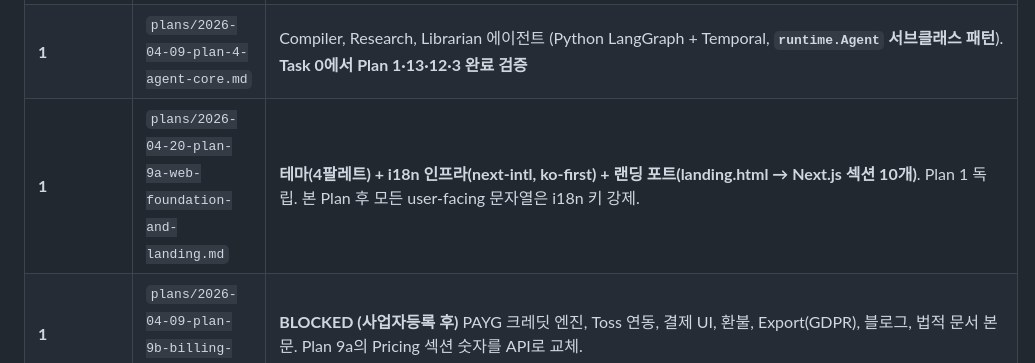
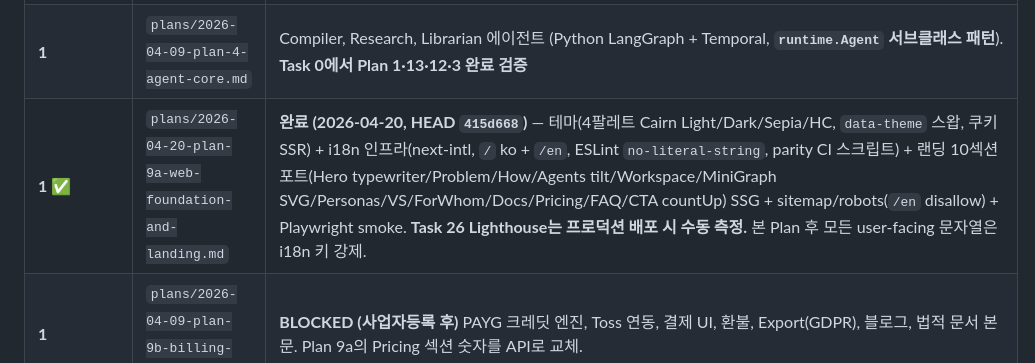
Before and after one commit to Sungblab/opencairn-monorepo, a Markdown page: CLAUDE.md, the part around the change. Drawn GitHub-style.

Commit message:
docs: mark Plan 9a (web foundation + landing) complete

```diff
--- a/CLAUDE.md
+++ b/CLAUDE.md
@@ -99,7 +99,7 @@ Read these docs when you need context. Don't load them all at once.
 | **1 — Core (Plan 12 완료, Plan 2/3/4/9 병렬 실행 가능)** | `plans/2026-04-09-plan-2-editor.md` | Plate v49 에디터 + **Notion급 협업**: Hocuspocus auth hook, 실시간 공동 편집 + Presence, block-anchor 코멘트 + 스레드, @mention, 알림 (SSE+이메일), activity feed, 공개 공유 링크, guest 초대. **Task 18~20(2026-04-20 추가)**: Claude급 채팅 렌더러(Mermaid/SVG/KaTeX/syntax highlighting), Notion 이상급 에디터 블록(Mermaid/SVG/Embed/Callout/Toggle/Table/Column), Chat→Editor 자동 블록 변환. **Task 21~24(2026-04-20 추가)**: Multi-Mode Tab Shell(plate\|artifact\|data\|source\|canvas\|reading\|spreadsheet\|whiteboard\|presentation\|mindmap\|flashcard) + Split Pane(`⌘\`) + Diff View(AI hunk accept/reject) + Reading/Spreadsheet/Whiteboard/Presentation/Command Palette. 상세: `2026-04-20-tab-system-design.md` |
 | **1** | `plans/2026-04-09-plan-3-ingest-pipeline.md` | 파일 업로드, 파싱 (opendataloader-pdf/markitdown/unoserver/H2Orestart/faster-whisper), Temporal 워크플로우 |
 | **1** | `plans/2026-04-09-plan-4-agent-core.md` | Compiler, Research, Librarian 에이전트 (Python LangGraph + Temporal, **`runtime.Agent` 서브클래스 패턴**). **Task 0에서 Plan 1·13·12·3 완료 검증** |
-| **1** | `plans/2026-04-20-plan-9a-web-foundation-and-landing.md` | **테마(4팔레트) + i18n 인프라(next-intl, ko-first) + 랜딩 포트(landing.html → Next.js 섹션 10개)**. Plan 1 독립. 본 Plan 후 모든 user-facing 문자열은 i18n 키 강제. |
+| **1** ✅ | `plans/2026-04-20-plan-9a-web-foundation-and-landing.md` | **완료 (2026-04-20, HEAD `415d668`)** — 테마(4팔레트 Cairn Light/Dark/Sepia/HC, `data-theme` 스왑, 쿠키 SSR) + i18n 인프라(next-intl, `/` ko + `/en`, ESLint `no-literal-string`, parity CI 스크립트) + 랜딩 10섹션 포트(Hero typewriter/Problem/How/Agents tilt/Workspace/MiniGraph SVG/Personas/VS/ForWhom/Docs/Pricing/FAQ/CTA countUp) SSG + sitemap/robots(`/en` disallow) + Playwright smoke. **Task 26 Lighthouse는 프로덕션 배포 시 수동 측정.** 본 Plan 후 모든 user-facing 문자열은 i18n 키 강제. |
 | **1** | `plans/2026-04-09-plan-9b-billing-engine.md` | **BLOCKED (사업자등록 후)** PAYG 크레딧 엔진, Toss 연동, 결제 UI, 환불, Export(GDPR), 블로그, 법적 문서 본문. Plan 9a의 Pricing 섹션 숫자를 API로 교체. |
 | **2 — Scale (Plan 4 후)** | `plans/2026-04-09-plan-5-knowledge-graph.md` | LightRAG 동기화, Cytoscape 5뷰 (Graph/Mindmap/Cards/Canvas/Timeline) + Backlinks, Visualization Agent (Task M1) |
 | **2** | `plans/2026-04-09-plan-6-learning-system.md` | Socratic (Python worker), SM-2 플래시카드, Tool Templates, Cards 뷰 통합 |
```
